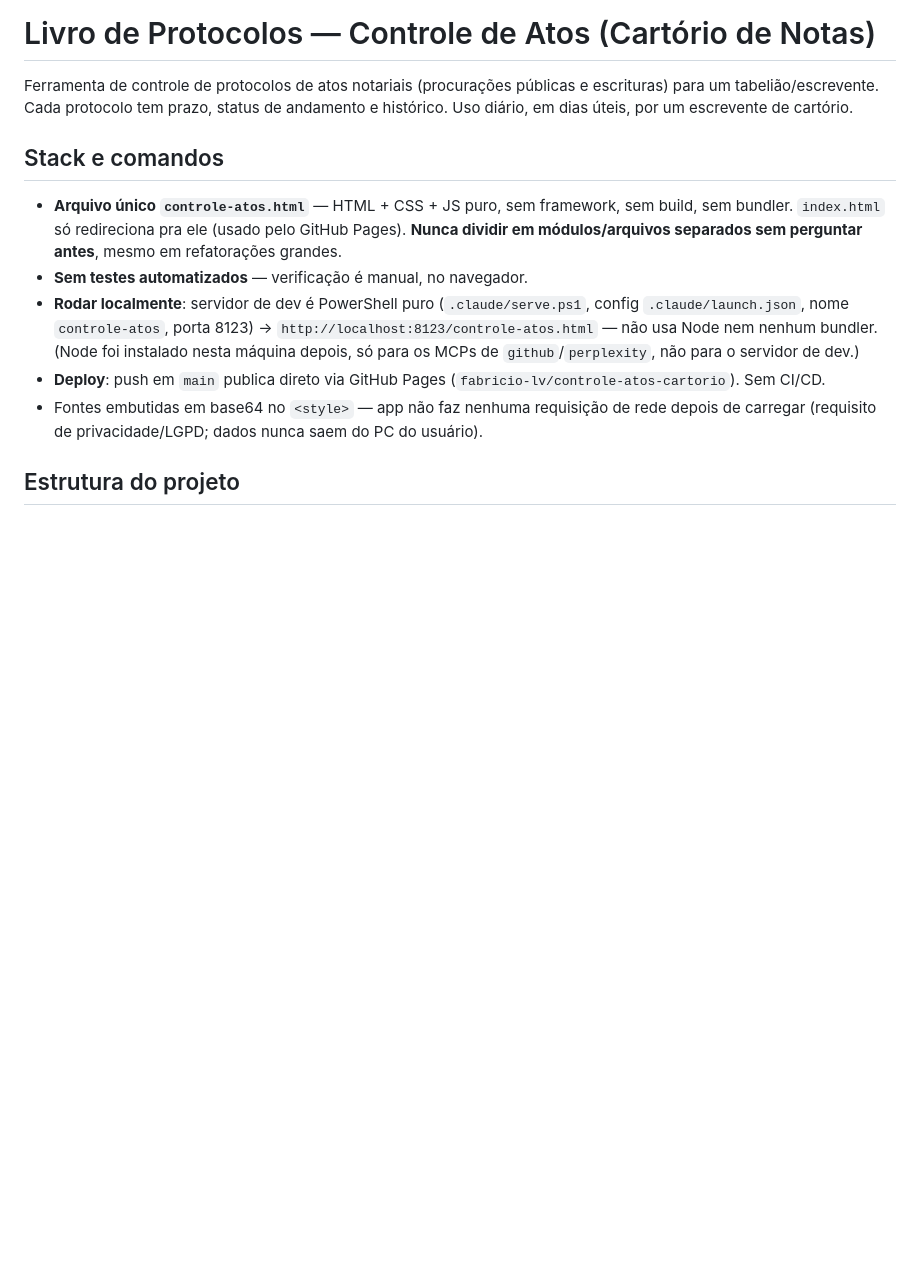
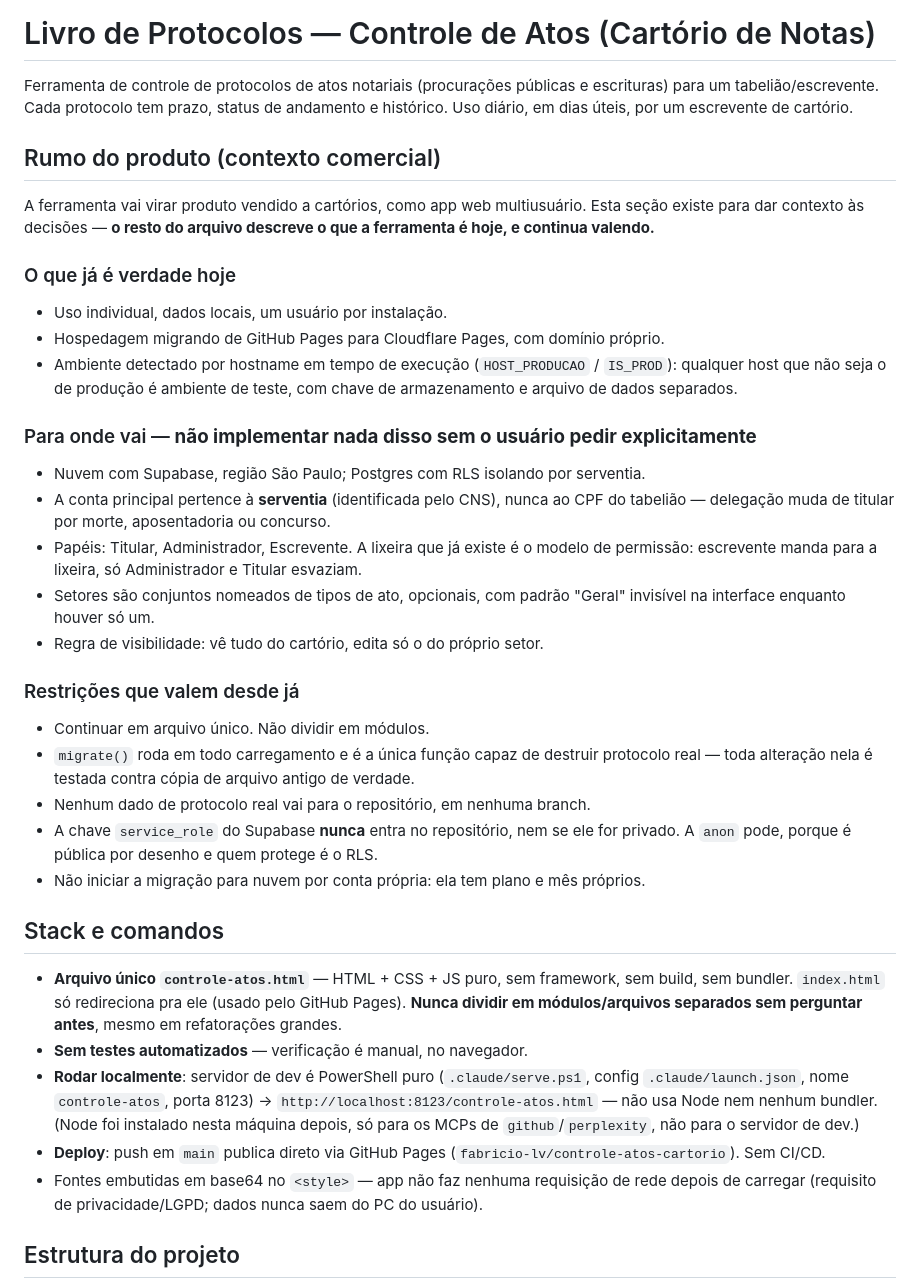
Before and after one commit to basalto-br/controle-atos-cartorio, a Markdown page: CLAUDE.md, the part around the change. Rendered like a GitHub page; blank space fills up the shorter version.

Commit message:
Registra o rumo comercial do produto no CLAUDE.md
A ferramenta vai virar produto vendido a cartorios, como app web
multiusuario. A secao nova da esse contexto sem mexer no que ja estava
escrito: o resto do arquivo continua descrevendo a ferramenta como ela e
hoje, e continua valendo.

Separa deliberadamente tres coisas que costumam ser confundidas: o que ja
e verdade (uso individual, dados locais, ambiente por hostname), para onde
vai (Supabase com RLS por serventia, conta da serventia pelo CNS e nao pelo
CPF do tabeliao, papeis, setores) e as restricoes que valem desde ja.

A parte de "para onde vai" e explicitamente marcada como nao implementar
sem pedido, porque descrever um rumo num arquivo de instrucoes convida a
comecar a construi-lo.

Duas restricoes ja foram conferidas contra o repositorio: nao ha dado de
protocolo real em nenhum commit de nenhuma branch, e a string service_role
nunca apareceu no historico. O .gitignore ja cobre .env, *.key e *.pem.

Fica registrada uma contradicao a resolver quando a migracao acontecer: a
secao nova diz que a hospedagem esta migrando para Cloudflare Pages, e
"Stack e comandos" ainda descreve deploy por GitHub Pages. Nao alterei os
dois pontos porque hoje o GitHub Pages ainda e o que esta no ar.

Co-Authored-By: Claude Opus 5 <noreply@anthropic.com>

```diff
--- a/CLAUDE.md
+++ b/CLAUDE.md
@@ -3,6 +3,41 @@
 Ferramenta de controle de protocolos de atos notariais (procurações públicas e
 escrituras) para um tabelião/escrevente. Cada protocolo tem prazo, status de
 andamento e histórico. Uso diário, em dias úteis, por um escrevente de cartório.
+
+## Rumo do produto (contexto comercial)
+
+A ferramenta vai virar produto vendido a cartórios, como app web multiusuário. Esta
+seção existe para dar contexto às decisões — **o resto do arquivo descreve o que a
+ferramenta é hoje, e continua valendo.**
+
+### O que já é verdade hoje
+
+- Uso individual, dados locais, um usuário por instalação.
+- Hospedagem migrando de GitHub Pages para Cloudflare Pages, com domínio próprio.
+- Ambiente detectado por hostname em tempo de execução (`HOST_PRODUCAO` / `IS_PROD`):
+  qualquer host que não seja o de produção é ambiente de teste, com chave de
+  armazenamento e arquivo de dados separados.
+
+### Para onde vai — **não implementar nada disso sem o usuário pedir explicitamente**
+
+- Nuvem com Supabase, região São Paulo; Postgres com RLS isolando por serventia.
+- A conta principal pertence à **serventia** (identificada pelo CNS), nunca ao CPF do
+  tabelião — delegação muda de titular por morte, aposentadoria ou concurso.
+- Papéis: Titular, Administrador, Escrevente. A lixeira que já existe é o modelo de
+  permissão: escrevente manda para a lixeira, só Administrador e Titular esvaziam.
+- Setores são conjuntos nomeados de tipos de ato, opcionais, com padrão "Geral"
+  invisível na interface enquanto houver só um.
+- Regra de visibilidade: vê tudo do cartório, edita só o do próprio setor.
+
+### Restrições que valem desde já
+
+- Continuar em arquivo único. Não dividir em módulos.
+- `migrate()` roda em todo carregamento e é a única função capaz de destruir protocolo
+  real — toda alteração nela é testada contra cópia de arquivo antigo de verdade.
+- Nenhum dado de protocolo real vai para o repositório, em nenhuma branch.
+- A chave `service_role` do Supabase **nunca** entra no repositório, nem se ele for
+  privado. A `anon` pode, porque é pública por desenho e quem protege é o RLS.
+- Não iniciar a migração para nuvem por conta própria: ela tem plano e mês próprios.
 
 ## Stack e comandos
 
```
